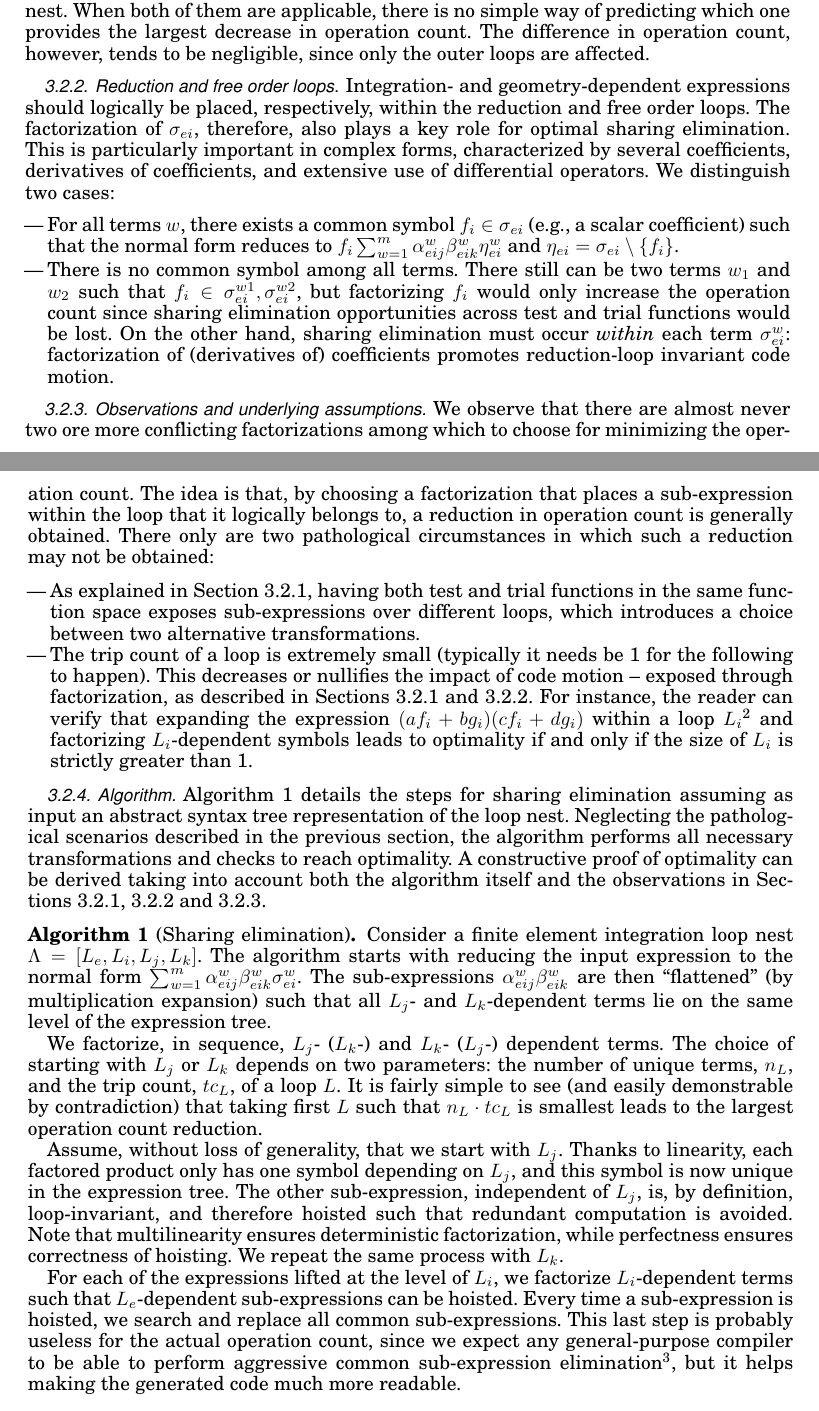
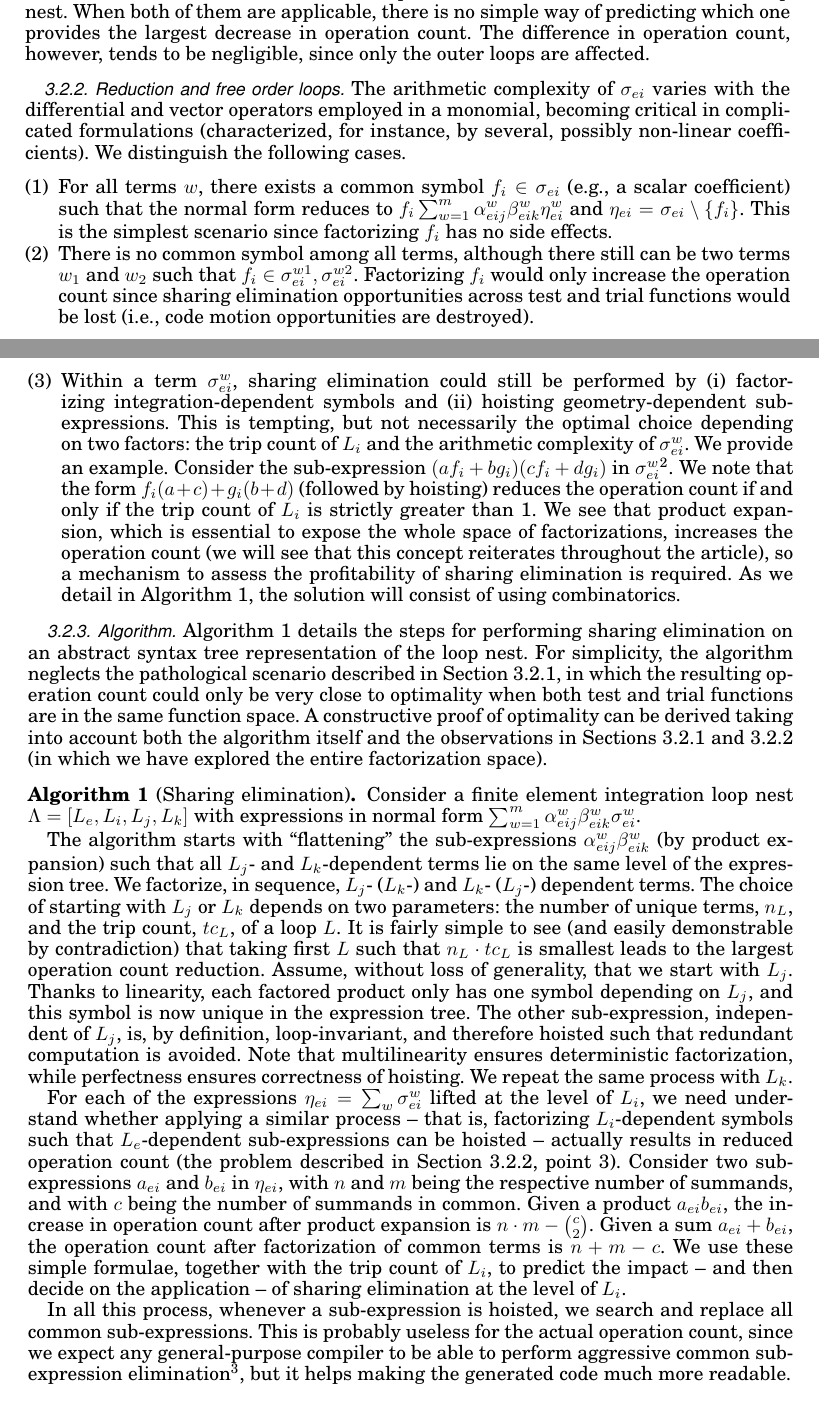
Before and after one commit to FabioLuporini/Paper-COFFE, a LaTeX paper (TOMS_Paper/assembly.tex): two parts of pages 7 and 8 of 21, joined at a grey line, cut so that both start at the same text. The pictures show the PDF file TOMS_Paper/assembly.pdf that the author committed with the source.

Commit message:
Hopefully, this clarifies sharing elimination for L_i

```diff
--- a/TOMS_Paper/assembly.tex
+++ b/TOMS_Paper/assembly.tex
@@ -298,5 +296,5 @@ To contextualize, consider Equation~\ref{eq:quadrature} and the (abstract) loop
 
-\begin{figure}[h]\begin{CenteredBox}
+\begin{figure}\begin{CenteredBox}
 \lstinputlisting[basicstyle=\footnotesize\ttfamily]{listings/loopnest.code}
 \end{CenteredBox}\caption{The loop nest implementing a generic bilinear form.}\label{code:loopnest}\end{figure}
 
@@ -344,24 +342,16 @@ These transformations minimize the operation count \textit{within} the multiline
 
 \subsubsection{Reduction and free order loops}
 \label{sec:se-rln}
-Integration- and geometry-dependent expressions should logically be placed, respectively, within the reduction and free order loops. The factorization of $\sigma_{ei}$, therefore, also plays a key role for optimal sharing elimination. This is particularly important in complex forms, characterized by several coefficients, derivatives of coefficients, and extensive use of differential operators. We distinguish two cases:
-\begin{itemize}
-\item For all terms $w$, there exists a common symbol $f_i \in \sigma_{ei}$ (e.g., a scalar coefficient) such that the normal form reduces to $f_i \sum_{w=1}^m \alpha_{eij}^{w} \beta_{eik}^{w} \eta_{ei}^{w}$ and $\eta_{ei} = \sigma_{ei} \setminus \lbrace f_i \rbrace$.
-\item There is no common symbol among all terms. There still can be two terms $w_1$ and $w_2$ such that $f_i \in \sigma_{ei}^{w1}, \sigma_{ei}^{w2}$, but factorizing $f_i$ would only increase the operation count since sharing elimination opportunities across test and trial functions would be lost. On the other hand, sharing elimination must occur \textit{within} each term $\sigma_{ei}^{w}$: factorization of (derivatives of) coefficients promotes reduction-loop invariant code motion.
-\end{itemize}
-
-\subsubsection{Observations and underlying assumptions}
-\label{sec:se-assumptions}
-We observe that there are almost never two ore more conflicting factorizations among which to choose for minimizing the operation count. The idea is that, by choosing a factorization that places a sub-expression within the loop that it logically belongs to, a reduction in operation count is generally obtained. There only are two pathological circumstances in which such a reduction may not be obtained:
-\begin{itemize}
-\item As explained in Section~\ref{sec:se-opln}, having both test and trial functions in the same function space exposes sub-expressions over different loops, which introduces a choice between two alternative transformations.
-\item The trip count of a loop is extremely small (typically it needs be 1 for the following to happen). This decreases or nullifies the impact of code motion -- exposed through factorization, as described in Sections~\ref{sec:se-opln} and~\ref{sec:se-rln}. For instance, the reader can verify that expanding the expression $(a f_i + b g_i) (c f_i + d g_i)$ within a loop $L_i$\footnote{The example was excerpted from the multiplication of the Jacobian matrix for the change of coordinates with the derivative of a coefficient} and factorizing $L_i$-dependent symbols leads to optimality if and only if the size of $L_i$ is strictly greater than 1.
-\end{itemize}
+The arithmetic complexity of $\sigma_{ei}$ varies with the differential and vector operators employed in a monomial, becoming critical in complicated formulations (characterized, for instance, by several, possibly non-linear coefficients). We distinguish the following cases.
+\begin{enumerate}
+\item For all terms $w$, there exists a common symbol $f_i \in \sigma_{ei}$ (e.g., a scalar coefficient) such that the normal form reduces to $f_i \sum_{w=1}^m \alpha_{eij}^{w} \beta_{eik}^{w} \eta_{ei}^{w}$ and $\eta_{ei} = \sigma_{ei} \setminus \lbrace f_i \rbrace$. This is the simplest scenario since factorizing $f_i$ has no side effects.
+\item There is no common symbol among all terms, although there still can be two terms $w_1$ and $w_2$ such that $f_i \in \sigma_{ei}^{w1}, \sigma_{ei}^{w2}$. Factorizing $f_i$ would only increase the operation count since sharing elimination opportunities across test and trial functions would be lost (i.e., code motion opportunities are destroyed).
+\item Within a term $\sigma_{ei}^{w}$, sharing elimination could still be performed by (i) factorizing integration-dependent symbols and (ii) hoisting geometry-dependent sub-expressions. This is tempting, but not necessarily the optimal choice depending on two factors: the trip count of $L_i$ and the arithmetic complexity of $\sigma_{ei}^{w}$. We provide an example. Consider the sub-expression $(a f_i + b g_i) (c f_i + d g_i)$ in $\sigma_{ei}^{w}$\footnote{The example was excerpted from the multiplication of the Jacobian matrix for the change of coordinates with the derivative of a coefficient}. We note that the form $f_i (a + c) + g_i (b + d)$ (followed by hoisting) reduces the operation count if and only if the trip count of $L_i$ is strictly greater than 1. We see that product expansion, which is essential to expose the whole space of factorizations, increases the operation count (we will see that this concept reiterates throughout the article), so a mechanism to assess the profitability of sharing elimination is required. As we detail in Algorithm~\ref{algo:opt}, the solution will consist of using combinatorics.
+\end{enumerate}
 
 \subsubsection{Algorithm}
-Algorithm~\ref{algo:opt} details the steps for sharing elimination assuming as input an abstract syntax tree representation of the loop nest. Neglecting the pathological scenarios described in the previous section, the algorithm performs all necessary transformations and checks to reach optimality. A constructive proof of optimality can be derived taking into account both the algorithm itself and the observations in Sections~\ref{sec:se-opln},~\ref{sec:se-rln} and~\ref{sec:se-assumptions}.
+Algorithm~\ref{algo:opt} details the steps for performing sharing elimination on an abstract syntax tree representation of the loop nest. For simplicity, the algorithm neglects the pathological scenario described in Section~\ref{sec:se-opln}, in which the resulting operation count could only be very close to optimality when both test and trial functions are in the same function space. A constructive proof of optimality can be derived taking into account both the algorithm itself and the observations in Sections~\ref{sec:se-opln} and~\ref{sec:se-rln} (in which we have explored the entire factorization space).
 
 \begin{Algo}[Sharing elimination]
 \label{algo:opt}
 \normalfont
-Consider a finite element integration loop nest $\Lambda=[L_e, L_i, L_j, L_k]$. The algorithm starts with reducing the input expression to the normal form $\sum_{w=1}^m \alpha_{eij}^{w} \beta_{eik}^{w} \sigma_{ei}^{w}$. The sub-expressions $\alpha_{eij}^{w} \beta_{eik}^{w}$ are then ``flattened'' (by multiplication expansion) such that all $L_j$- and $L_k$-dependent terms lie on the same level of the expression tree.
@@ -370 +361,2 @@ We factorize, in sequence, $L_j$- ($L_k$-) and $L_k$- ($L_j$-) dependent terms.
 
+For each of the expressions $\eta_{ei} = \sum_w \sigma_{ei}^{w}$ lifted at the level of $L_i$, we need understand whether applying a similar process -- that is, factorizing $L_i$-dependent symbols such that $L_e$-dependent sub-expressions can be hoisted -- actually results in reduced operation count (the problem described in Section~\ref{sec:se-rln}, point 3). Consider two sub-expressions $a_{ei}$ and $b_{ei}$ in $\eta_{ei}$, with $n$ and $m$ being the respective number of summands, and with $c$ being the number of summands in common. Given a product $a_{ei} b_{ei}$, the increase in operation count after product expansion is $n \cdot m - \binom c2$. Given a sum $a_{ei} + b_{ei}$, the operation count after factorization of common terms is $n + m - c$. We use these simple formulae, together with the trip count of $L_i$, to predict the impact -- and then decide on the application -- of sharing elimination at the level of $L_i$.
```
Also changed, not shown: TOMS_Paper/assembly.pdf, TOMS_Paper/assembly.tex (20 more changed lines), 1 other file.
